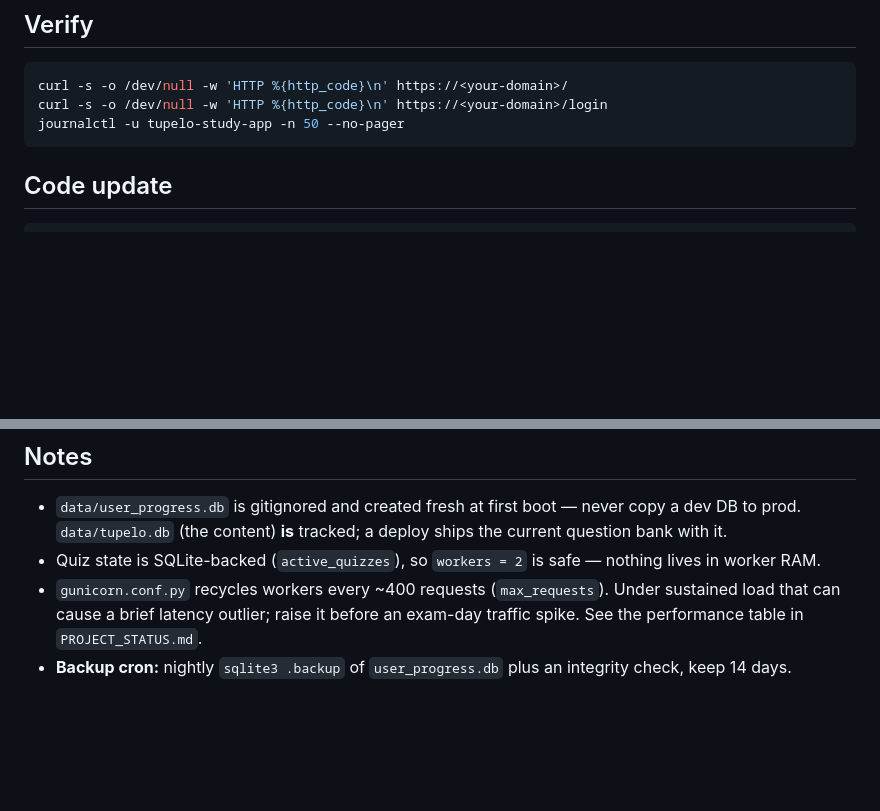
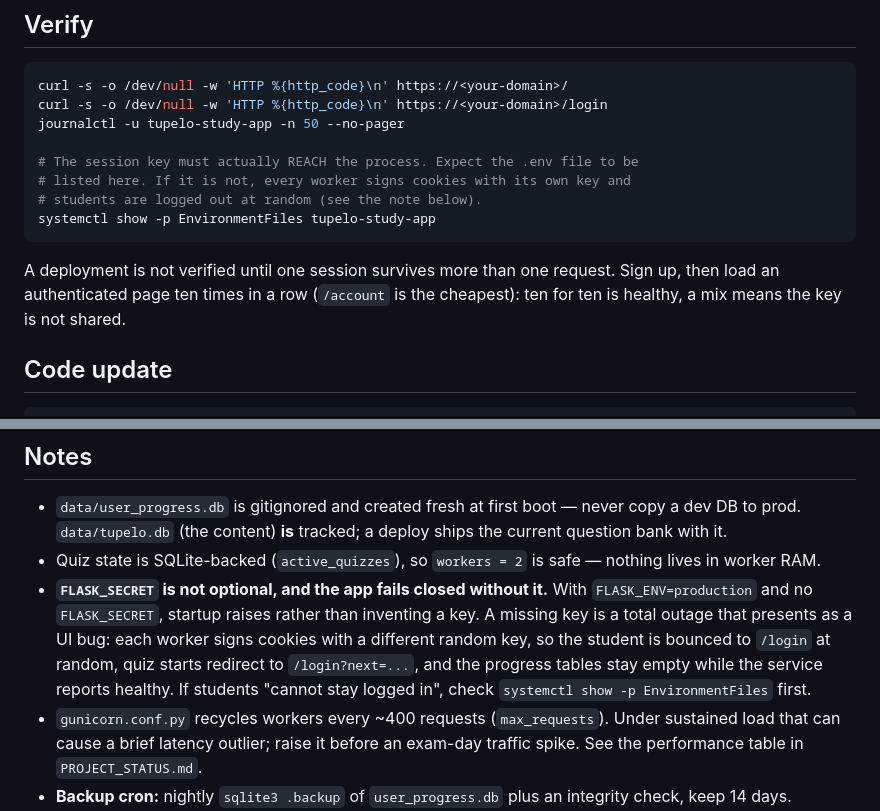
Before and after one commit to MuataSr/tupelo-honey, a Markdown page: DEPLOY.md, 2 parts joined by grey strips. Rendered like a GitHub page; blank space fills up the shorter version.

Commit message:
DEPLOY.md: verify the session key reaches the process

````diff
--- a/DEPLOY.md
+++ b/DEPLOY.md
@@ -62,7 +62,16 @@ systemctl daemon-reload && systemctl enable --now tupelo-study-app
 curl -s -o /dev/null -w 'HTTP %{http_code}\n' https://<your-domain>/
 curl -s -o /dev/null -w 'HTTP %{http_code}\n' https://<your-domain>/login
 journalctl -u tupelo-study-app -n 50 --no-pager
+
+# The session key must actually REACH the process. Expect the .env file to be
+# listed here. If it is not, every worker signs cookies with its own key and
+# students are logged out at random (see the note below).
+systemctl show -p EnvironmentFiles tupelo-study-app
 ```
+
+A deployment is not verified until one session survives more than one request.
+Sign up, then load an authenticated page ten times in a row (`/account` is the
+cheapest): ten for ten is healthy, a mix means the key is not shared.
 
 ## Code update
 
@@ -83,6 +92,13 @@ curl -s -o /dev/null -w "HTTP %{http_code}\n" https://<your-domain>/
   ships the current question bank with it.
 - Quiz state is SQLite-backed (`active_quizzes`), so `workers = 2` is safe —
   nothing lives in worker RAM.
+- **`FLASK_SECRET` is not optional, and the app fails closed without it.** With
+  `FLASK_ENV=production` and no `FLASK_SECRET`, startup raises rather than
+  inventing a key. A missing key is a total outage that presents as a UI bug:
+  each worker signs cookies with a different random key, so the student is
+  bounced to `/login` at random, quiz starts redirect to `/login?next=...`, and
+  the progress tables stay empty while the service reports healthy. If students
+  "cannot stay logged in", check `systemctl show -p EnvironmentFiles` first.
 - `gunicorn.conf.py` recycles workers every ~400 requests (`max_requests`).
   Under sustained load that can cause a brief latency outlier; raise it before
   an exam-day traffic spike. See the performance table in `PROJECT_STATUS.md`.
````
